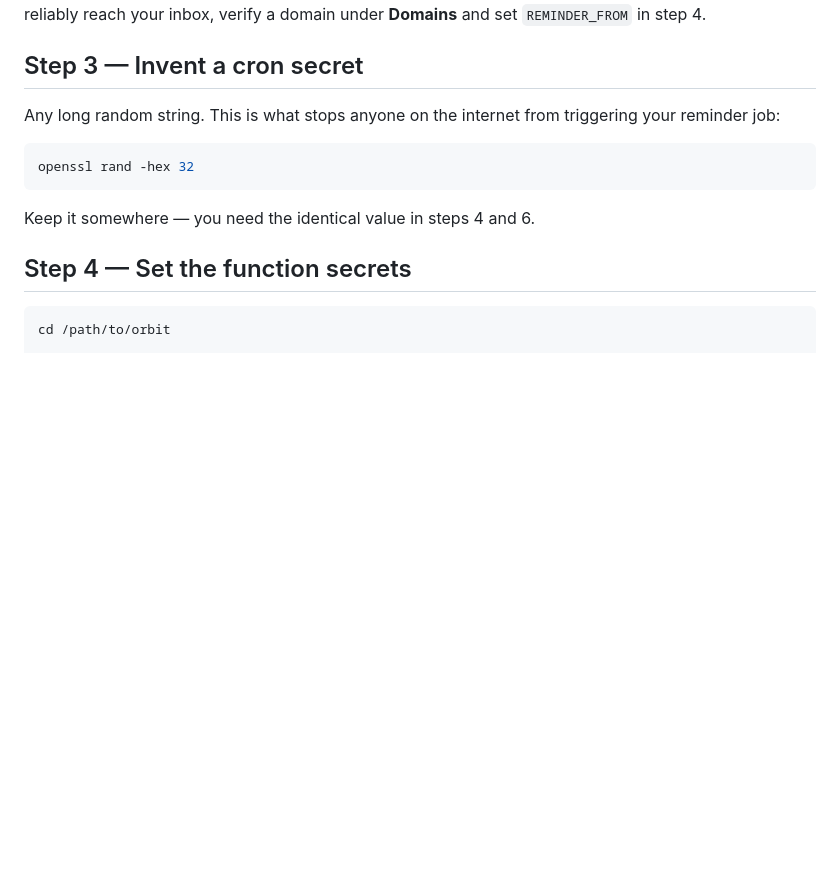
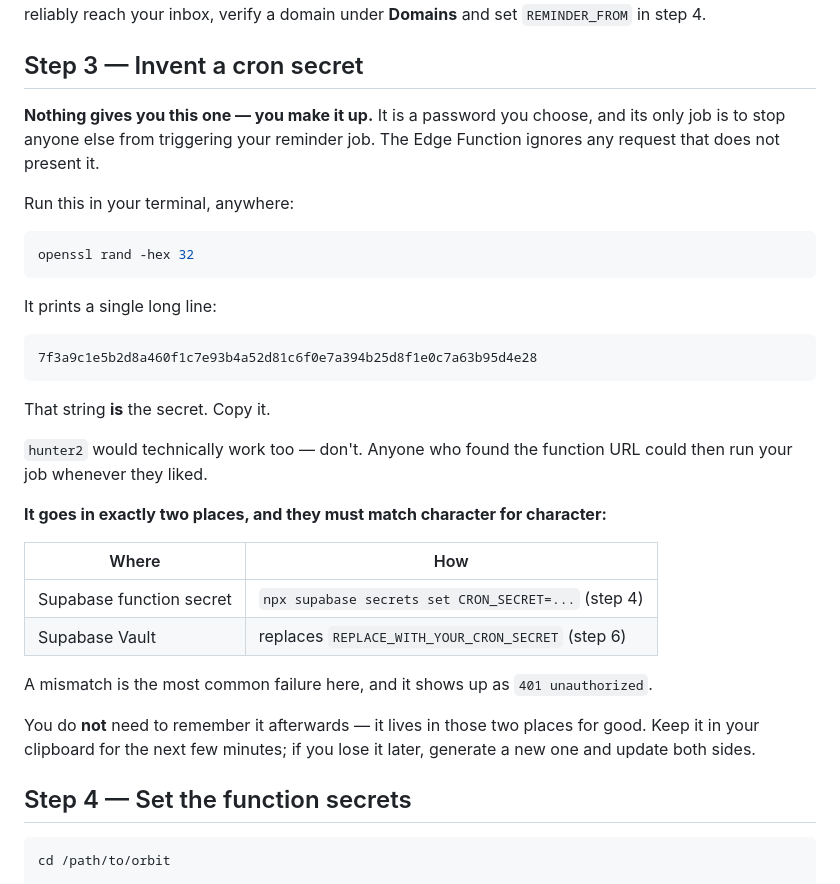
Before and after one commit to davina-li-01/internship-tracker, a Markdown page: docs/REMINDERS-SETUP.md, the part around the change. Drawn GitHub-style; blank space fills up the shorter version.

Commit message:
docs: make the cron secret step clearer
It read as though the value came from somewhere. It does not — you invent
it, and its only job is to stop strangers triggering the reminder job. Says
so now, shows what the output looks like, and names the two places it has
to match, since a mismatch is the most common failure and only shows up as
a 401.

Co-Authored-By: Claude Opus 5 <noreply@anthropic.com>

````diff
--- a/docs/REMINDERS-SETUP.md
+++ b/docs/REMINDERS-SETUP.md
@@ -47,14 +47,40 @@ inbox, verify a domain under **Domains** and set `REMINDER_FROM` in step 4.
 
 ## Step 3 — Invent a cron secret
 
-Any long random string. This is what stops anyone on the internet from
-triggering your reminder job:
+**Nothing gives you this one — you make it up.** It is a password you choose, and
+its only job is to stop anyone else from triggering your reminder job. The Edge
+Function ignores any request that does not present it.
+
+Run this in your terminal, anywhere:
 
 ```bash
 openssl rand -hex 32
 ```
 
-Keep it somewhere — you need the identical value in steps 4 and 6.
+It prints a single long line:
+
+```
+7f3a9c1e5b2d8a460f1c7e93b4a52d81c6f0e7a394b25d8f1e0c7a63b95d4e28
+```
+
+That string **is** the secret. Copy it.
+
+`hunter2` would technically work too — don't. Anyone who found the function URL
+could then run your job whenever they liked.
+
+**It goes in exactly two places, and they must match character for character:**
+
+| Where | How |
+|---|---|
+| Supabase function secret | `npx supabase secrets set CRON_SECRET=...` (step 4) |
+| Supabase Vault | replaces `REPLACE_WITH_YOUR_CRON_SECRET` (step 6) |
+
+A mismatch is the most common failure here, and it shows up as `401
+unauthorized`.
+
+You do **not** need to remember it afterwards — it lives in those two places for
+good. Keep it in your clipboard for the next few minutes; if you lose it later,
+generate a new one and update both sides.
 
 ## Step 4 — Set the function secrets
 
````
